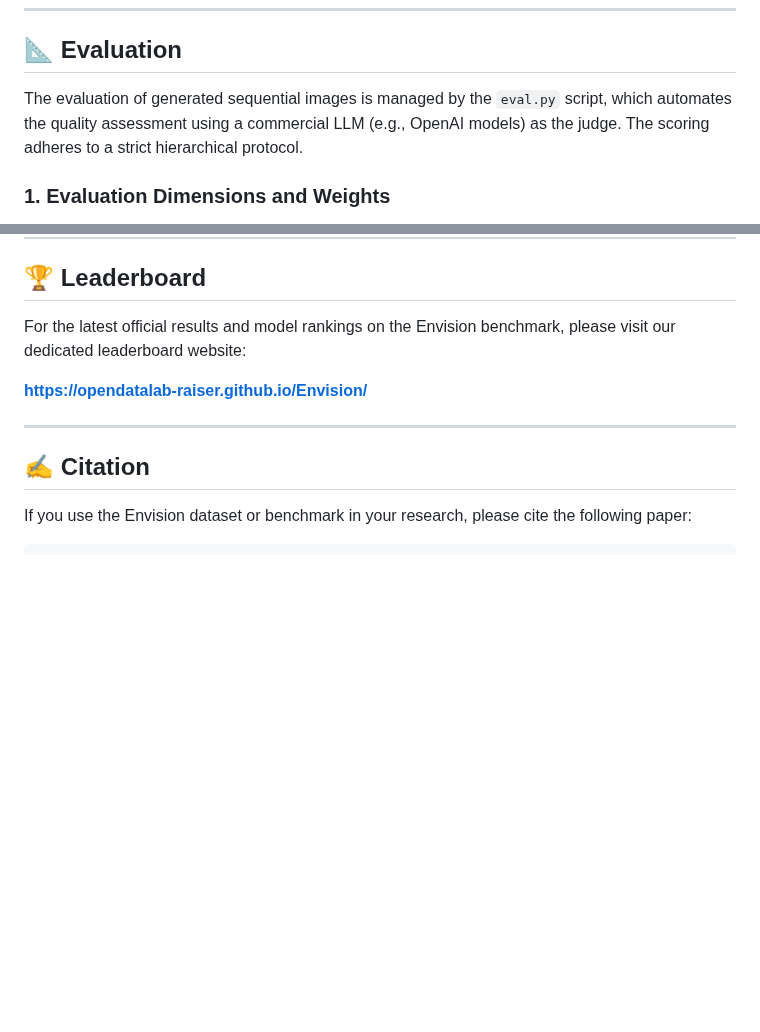
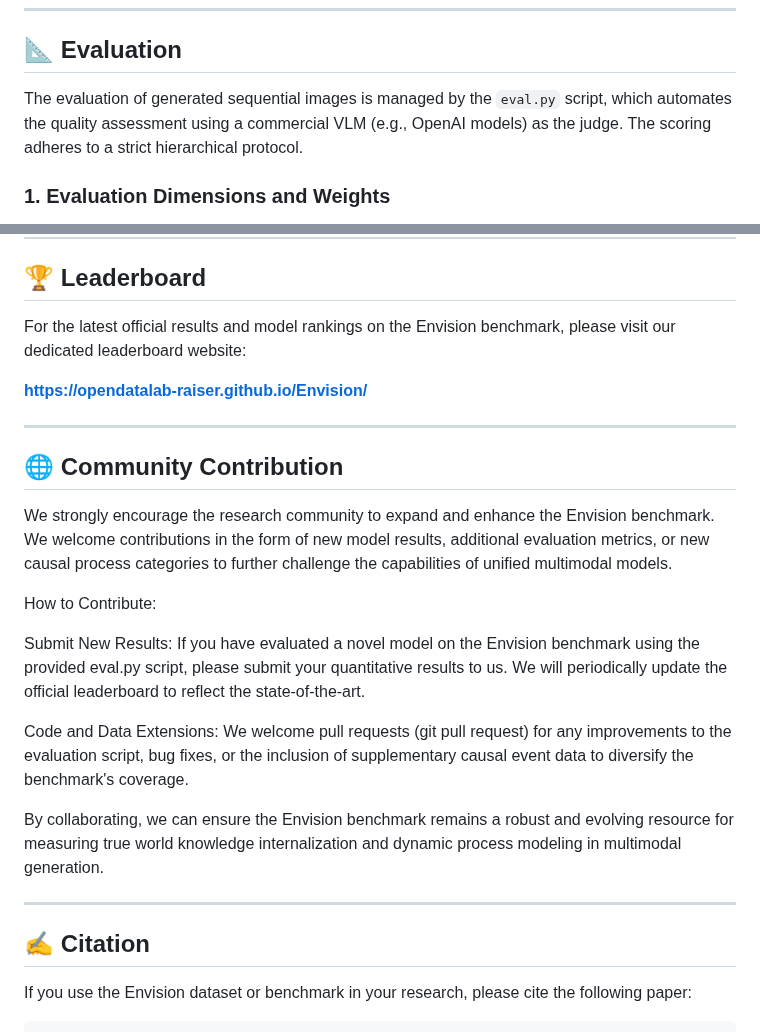
Before and after one commit to opendatalab-raiser/Envision, a Markdown page: README.md, 2 parts joined by grey strips. Rendered like a GitHub page; blank space fills up the shorter version.

```diff
--- a/README.md
+++ b/README.md
@@ -23,7 +23,7 @@ git clone [https://huggingface.co/datasets/opendatalab-raiser/Envision](https://
 
 ## 📐 Evaluation
 
-The evaluation of generated sequential images is managed by the `eval.py` script, which automates the quality assessment using a commercial LLM (e.g., OpenAI models) as the judge. The scoring adheres to a strict hierarchical protocol.
+The evaluation of generated sequential images is managed by the `eval.py` script, which automates the quality assessment using a commercial VLM (e.g., OpenAI models) as the judge. The scoring adheres to a strict hierarchical protocol.
 
 ### 1\. Evaluation Dimensions and Weights
 
@@ -92,6 +92,19 @@ For the latest official results and model rankings on the Envision benchmark, pl
 **[https://opendatalab-raiser.github.io/Envision/](https://opendatalab-raiser.github.io/Envision/)**
 
 -----
+## 🌐 Community Contribution
+
+We strongly encourage the research community to expand and enhance the Envision benchmark. We welcome contributions in the form of new model results, additional evaluation metrics, or new causal process categories to further challenge the capabilities of unified multimodal models.
+
+How to Contribute:
+
+Submit New Results: If you have evaluated a novel model on the Envision benchmark using the provided eval.py script, please submit your quantitative results to us. We will periodically update the official leaderboard to reflect the state-of-the-art.
+
+Code and Data Extensions: We welcome pull requests (git pull request) for any improvements to the evaluation script, bug fixes, or the inclusion of supplementary causal event data to diversify the benchmark's coverage.
+
+By collaborating, we can ensure the Envision benchmark remains a robust and evolving resource for measuring true world knowledge internalization and dynamic process modeling in multimodal generation.
+
+-----
 
 ## ✍️ Citation
 
```
